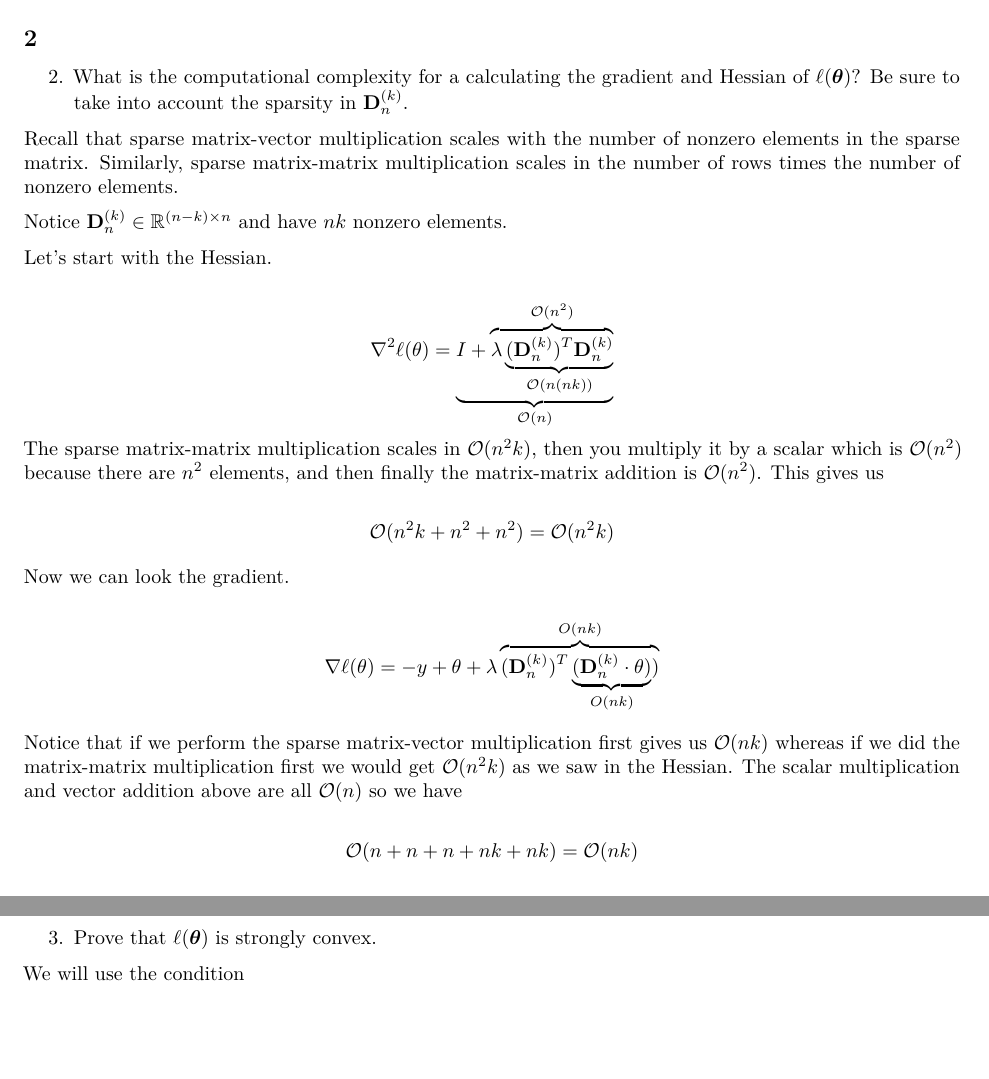
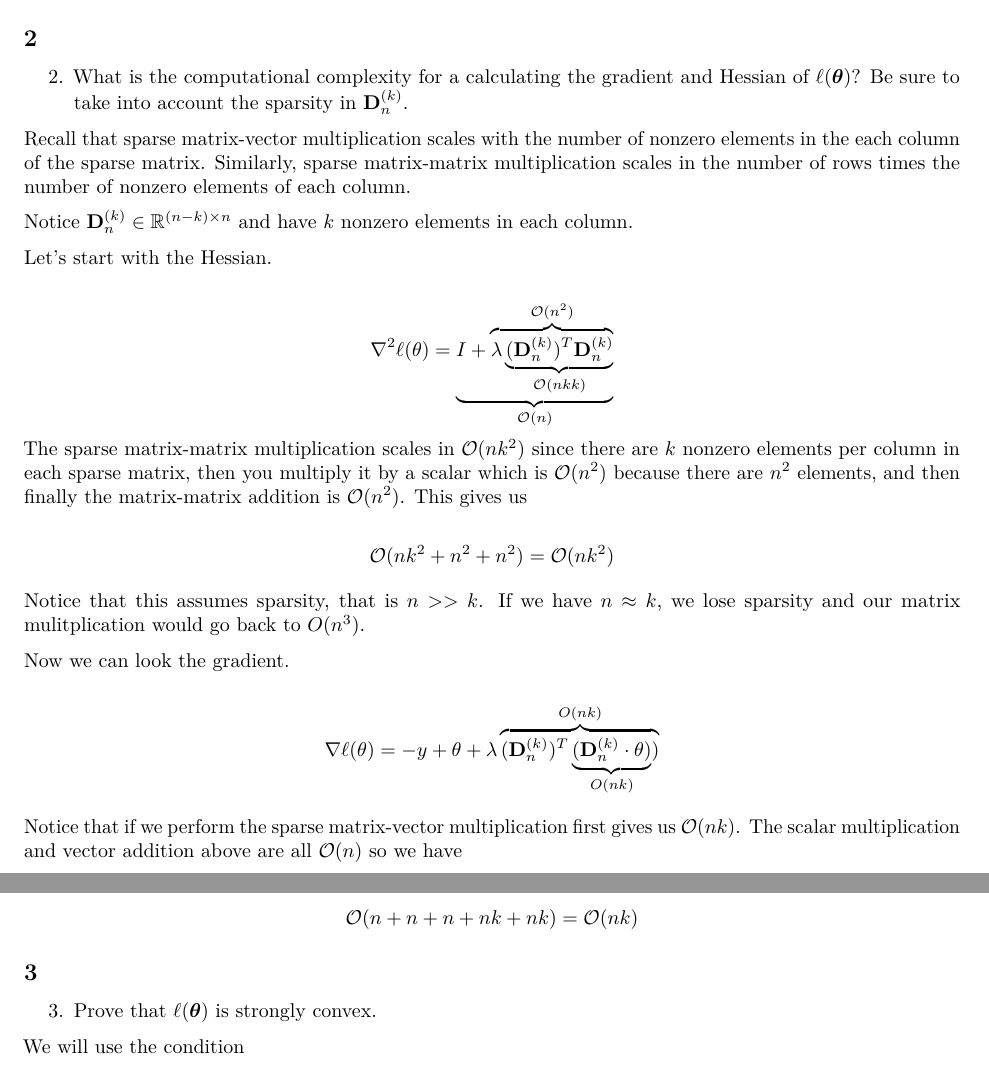
Before and after one commit to JimmyJHickey/ST790, an R Markdown document (homework2/Homework2.Rmd): two parts of pages 2 and 3 of 7, joined at a grey line, cut so that both start at the same text, the shorter picture padded with empty space. Rendered offline with R 4.5, knitr and Pandoc, then LaTeX, with nearby package versions.

Commit message:
answered q2

```diff
--- a/homework2/Homework2.Rmd
+++ b/homework2/Homework2.Rmd
@@ -74,21 +74,22 @@ $$
 
 2. What is the computational complexity for a calculating the gradient and Hessian of $\ell(\V{\theta})$? Be sure to take into account the sparsity in $\Mn{D}{k}_n$.
 
-Recall that sparse matrix-vector multiplication scales with the number of nonzero elements in the sparse matrix. Similarly, sparse matrix-matrix multiplication scales in the number of rows times the number of nonzero elements.
+Recall that sparse matrix-vector multiplication scales with the number of nonzero elements in the each column of the sparse matrix. Similarly, sparse matrix-matrix multiplication scales in the number of rows times the number of nonzero elements of each column.
 
-Notice $\Mn{D}{k}_n \in \mathbb{R}^{(n-k)\times n}$ and have $nk$ nonzero elements.
+Notice $\Mn{D}{k}_n \in \mathbb{R}^{(n-k)\times n}$ and have $k$ nonzero elements in each column.
 
 Let's start with the Hessian.
 
 $$
-\nabla^2 \ell (\theta) = \underbrace{I + \overbrace{\lambda \underbrace{(\Mn{D}{k}_n)^T \Mn{D}{k}_n}_{\mathcal{O}(n (nk))}}^{\mathcal{O}( n^2 )}}_{\mathcal{O}( n )}
+\nabla^2 \ell (\theta) = \underbrace{I + \overbrace{\lambda \underbrace{(\Mn{D}{k}_n)^T \Mn{D}{k}_n}_{\mathcal{O}(n k k)}}^{\mathcal{O}( n^2 )}}_{\mathcal{O}( n )}
 $$
-The sparse matrix-matrix multiplication scales in $\mathcal{O}( n^2 k )$, then you multiply it by a scalar which is $\mathcal{O}( n^2 )$ because there are $n^2$ elements, and then finally the matrix-matrix addition is $\mathcal{O}( n^2 )$. This gives us
+The sparse matrix-matrix multiplication scales in $\mathcal{O}( n k^2 )$ since there are $k$ nonzero elements per column in each sparse matrix, then you multiply it by a scalar which is $\mathcal{O}( n^2 )$ because there are $n^2$ elements, and then finally the matrix-matrix addition is $\mathcal{O}( n^2 )$. This gives us
 
 $$
-\mathcal{O}(n^2 k + n^2 + n^2  ) = \mathcal{O}( n^2k )
+\mathcal{O}(n k^2 + n^2 + n^2  ) = \mathcal{O}( nk^2 )
 $$
 
+Notice that this assumes sparsity, that is $n >> k$. If we have $n \approx k$, we lose sparsity and our matrix mulitplication would go back to $O(n^3)$.
 
 Now we can look the gradient.
 
@@ -96,7 +97,7 @@ $$
 \nabla \ell (\theta) = -y + \theta + \lambda \overbrace{(\Mn{D}{k}_n)^T \underbrace{(\Mn{D}{k}_n \cdot \theta)}_{O(nk)})}^{O(nk)}
 $$
 
-Notice that if we perform the sparse matrix-vector multiplication first gives us $\mathcal{O}(nk)$ whereas if we did the matrix-matrix multiplication first we would get $\mathcal{O}(n^2 k )$ as we saw in the Hessian. The scalar multiplication and vector addition above are all $\mathcal{O}(n  )$ so we have
+Notice that if we perform the sparse matrix-vector multiplication first gives us $\mathcal{O}(nk)$. The scalar multiplication and vector addition above are all $\mathcal{O}(n  )$ so we have
 
 $$
 \mathcal{O}(n + n + n + nk + nk  ) = \mathcal{O}( nk )
```
Also changed, not shown: homework2/Homework2.pdf.
